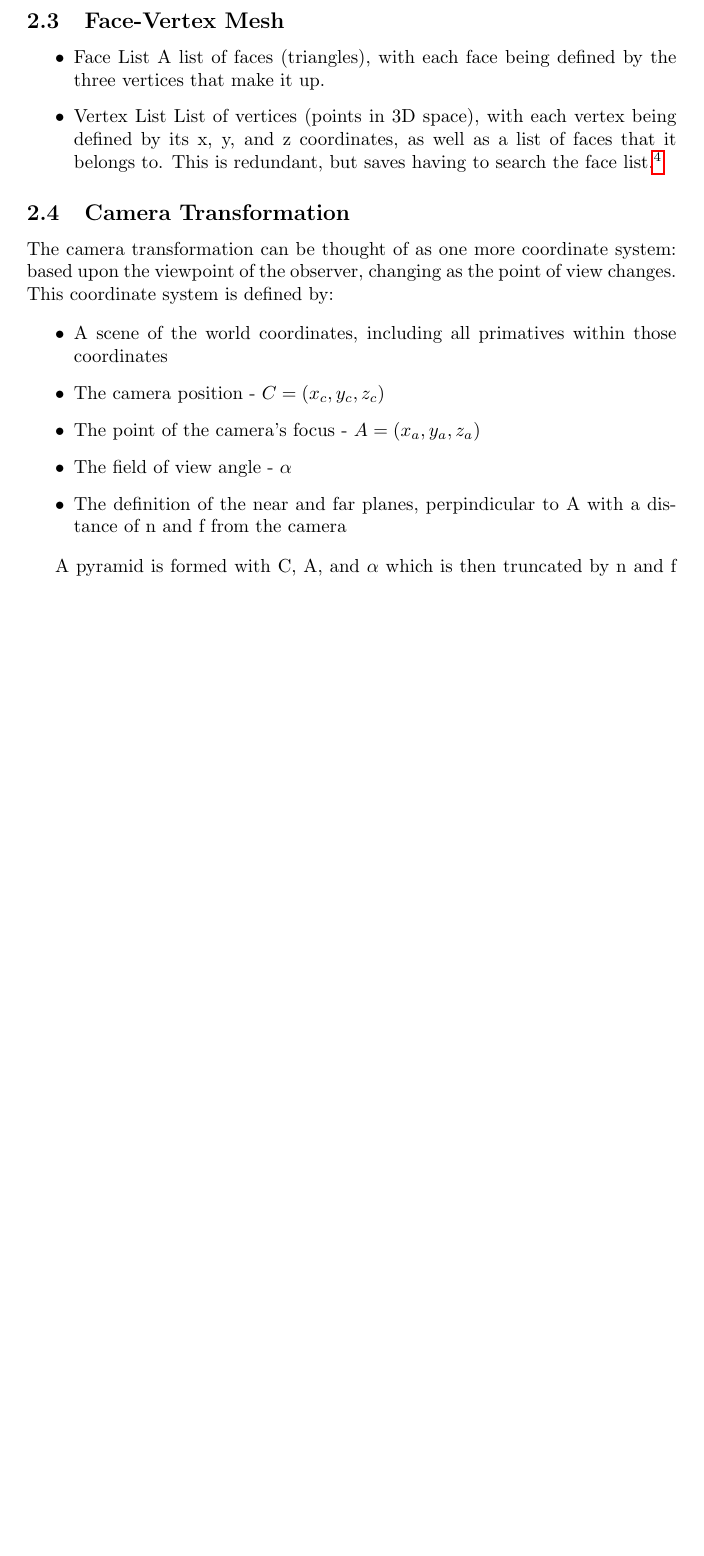
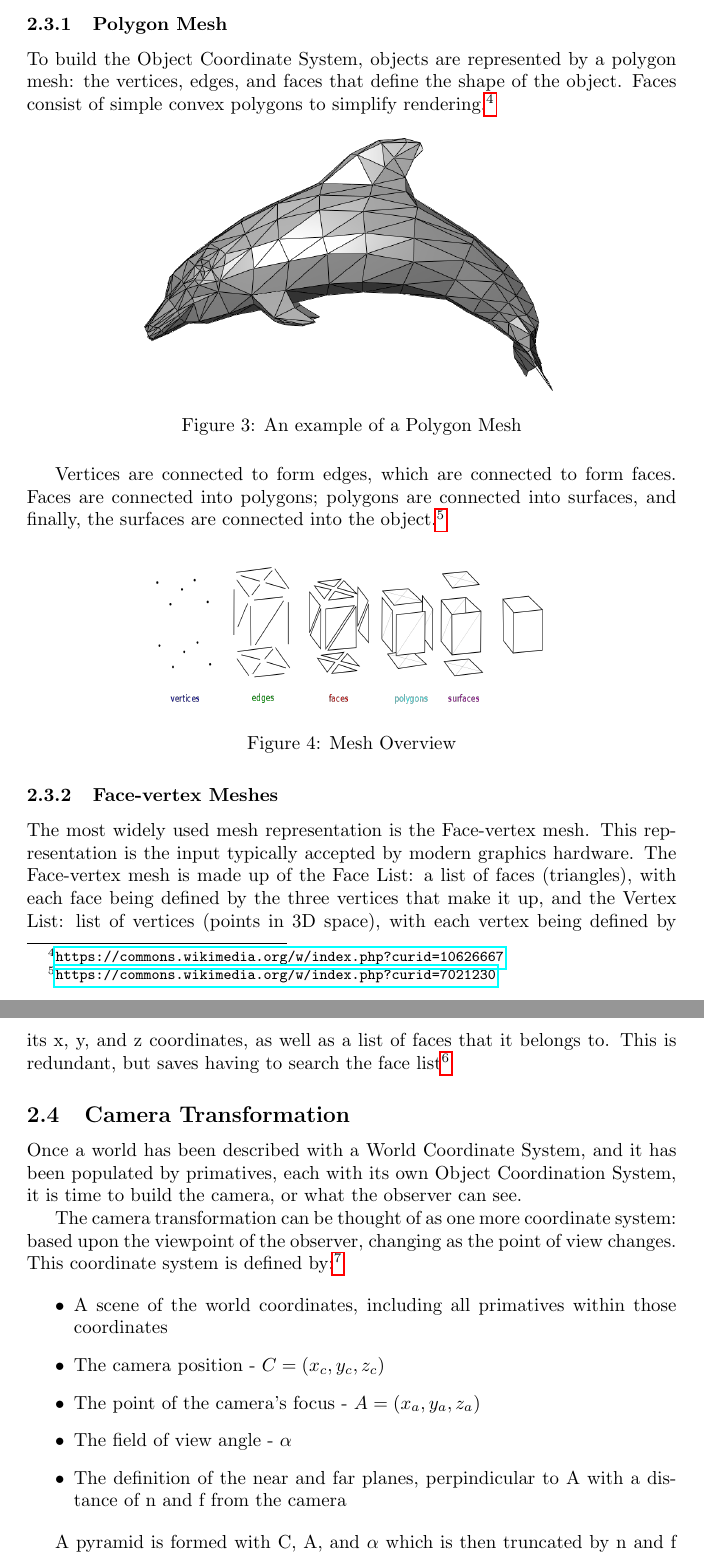
Before and after one commit to ekelseya/PipelinePresentation, a LaTeX paper (Pipeline.tex): part of page 3 of 6 before the commit and two parts of pages 3 and 4 of 8 after it, the two joined at a grey line, cut at the place of the change, the shorter picture padded with empty space. Compiled offline with pdfLaTeX.

Commit message:
Polygon Meshes, Footnotes, general editing
Fleshed out the section on polygon meshes, added more citations as footnotes, and did some general editing for grammar and readability

```diff
--- a/Pipeline.tex
+++ b/Pipeline.tex
@@ -50,16 +50,32 @@ As mentioned above, each object has its own set of coordinates. Objects are most
 
 Objects can further have a hierarchal coordinate system. The University of Illinois uses the example of a hand being positioned relative to the arm, rather than to the world coordinate system.
 
-\subsection{Face-Vertex Mesh}
-\begin{itemize}
-\item Face List
-A list of faces (triangles), with each face being defined by the three vertices that make it up.
-\item Vertex List
-List of vertices (points in 3D space), with each vertex being defined by its x, y, and z coordinates, as well as a list of faces that it belongs to. This is redundant, but saves having to search the face list.\footnote{\url{https://en.wikipedia.org/wiki/Polygon_mesh\#Face-vertex_meshes}}
-\end{itemize}
+\subsubsection{Polygon Mesh}
+To build the Object Coordinate System, objects are represented by a polygon mesh: the vertices, edges, and faces that define the shape of the object. Faces consist of simple convex polygons to simplify rendering.\footnote{\url{https://commons.wikimedia.org/w/index.php?curid=10626667}}
+
+\begin{figure}[H]
+    \centering
+    \includegraphics[width=3.0in]{Dolphin_triangle_mesh.png}
+    \caption{An example of a Polygon Mesh}
+    \label{dolphin}
+\end{figure}
+
+Vertices are connected to form edges, which are connected to form faces. Faces are connected into polygons; polygons are connected into surfaces, and finally, the surfaces are connected into the object.\footnote{\url{https://commons.wikimedia.org/w/index.php?curid=7021230}}
+
+\begin{figure}[H]
+    \centering
+    \includegraphics[width=3.0in]{Mesh_overview.png}
+    \caption{Mesh Overview}
+    \label{meshOverview}
+\end{figure}
+
+\subsubsection{Face-vertex Meshes}
+The most widely used mesh representation is the Face-vertex mesh. This representation is the input typically accepted by modern graphics hardware. The Face-vertex mesh is made up of the Face List: a list of faces (triangles), with each face being defined by the three vertices that make it up, and the Vertex List: list of vertices (points in 3D space), with each vertex being defined by its x, y, and z coordinates, as well as a list of faces that it belongs to. This is redundant, but saves having to search the face list\footnote{\url{https://en.wikipedia.org/wiki/Polygon_mesh\#Face-vertex_meshes}}
 
 \subsection{Camera Transformation}
-The camera transformation can be thought of as one more coordinate system: based upon the viewpoint of the observer, changing as the point of view changes. This coordinate system is defined  by:
+Once a world has been described with a World Coordinate System, and it has been populated by primatives, each with its own Object Coordination System, it is time to build the camera, or what the observer can see.
+
+The camera transformation can be thought of as one more coordinate system: based upon the viewpoint of the observer, changing as the point of view changes. This coordinate system is defined  by:\footnote{\url{http://idav.ucdavis.edu/education/GraphicsNotes/Viewing-Transformation/Viewing-Transformation.html\#matrix}}
 
 \begin{itemize}
 \item A scene of the world coordinates, including all primatives within those coordinates
```
Also changed, not shown: Dolphin_triangle_mesh.png (added), Mesh_overview.png (added), Pipeline.pdf, Pipeline.tex (26 more changed lines), 1 other file.
